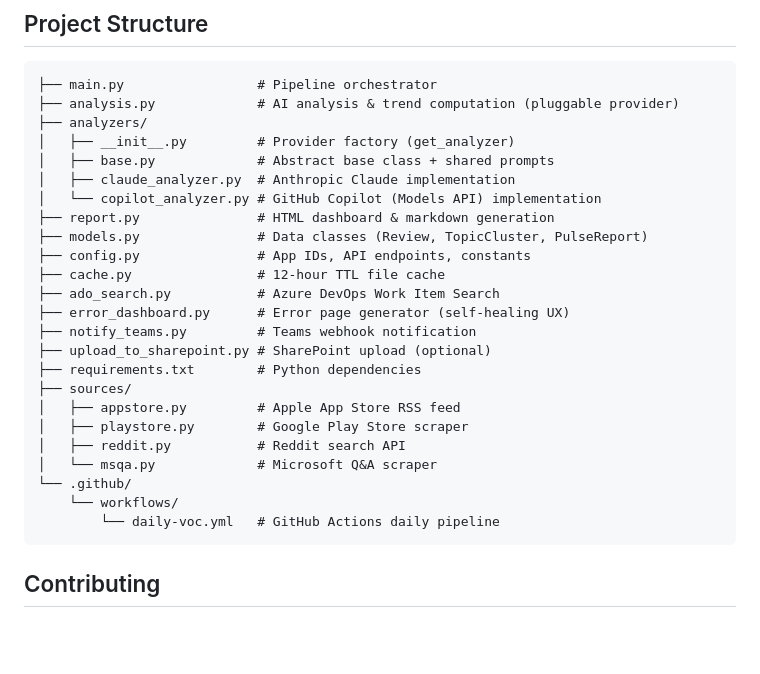
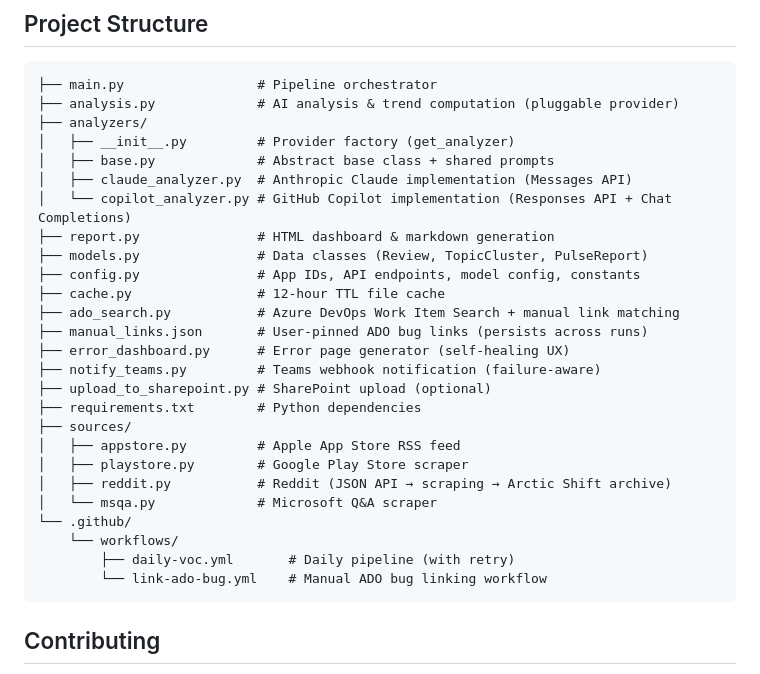
Before and after one commit to vinodh-g-ms/voice-of-customer, a Markdown page: README.md, the part around one of its changes. GitHub-like rendering; blank space fills up the shorter version.

````diff
--- a/README.md
+++ b/README.md
@@ -141,25 +218,27 @@ If the pipeline fails (usually an expired token), it automatically generates an
 ├── analyzers/
 │   ├── __init__.py         # Provider factory (get_analyzer)
 │   ├── base.py             # Abstract base class + shared prompts
-│   ├── claude_analyzer.py  # Anthropic Claude implementation
-│   └── copilot_analyzer.py # GitHub Copilot (Models API) implementation
+│   ├── claude_analyzer.py  # Anthropic Claude implementation (Messages API)
+│   └── copilot_analyzer.py # GitHub Copilot implementation (Responses API + Chat Completions)
 ├── report.py               # HTML dashboard & markdown generation
 ├── models.py               # Data classes (Review, TopicCluster, PulseReport)
-├── config.py               # App IDs, API endpoints, constants
+├── config.py               # App IDs, API endpoints, model config, constants
 ├── cache.py                # 12-hour TTL file cache
-├── ado_search.py           # Azure DevOps Work Item Search
+├── ado_search.py           # Azure DevOps Work Item Search + manual link matching
+├── manual_links.json       # User-pinned ADO bug links (persists across runs)
 ├── error_dashboard.py      # Error page generator (self-healing UX)
-├── notify_teams.py         # Teams webhook notification
+├── notify_teams.py         # Teams webhook notification (failure-aware)
 ├── upload_to_sharepoint.py # SharePoint upload (optional)
 ├── requirements.txt        # Python dependencies
 ├── sources/
 │   ├── appstore.py         # Apple App Store RSS feed
 │   ├── playstore.py        # Google Play Store scraper
-│   ├── reddit.py           # Reddit search API
+│   ├── reddit.py           # Reddit (JSON API → scraping → Arctic Shift archive)
 │   └── msqa.py             # Microsoft Q&A scraper
 └── .github/
     └── workflows/
-        └── daily-voc.yml   # GitHub Actions daily pipeline
+        ├── daily-voc.yml       # Daily pipeline (with retry)
+        └── link-ado-bug.yml    # Manual ADO bug linking workflow
 ```
 
 ## Contributing
````
Also changed, not shown: other parts of README.md (+83 -6 lines).
